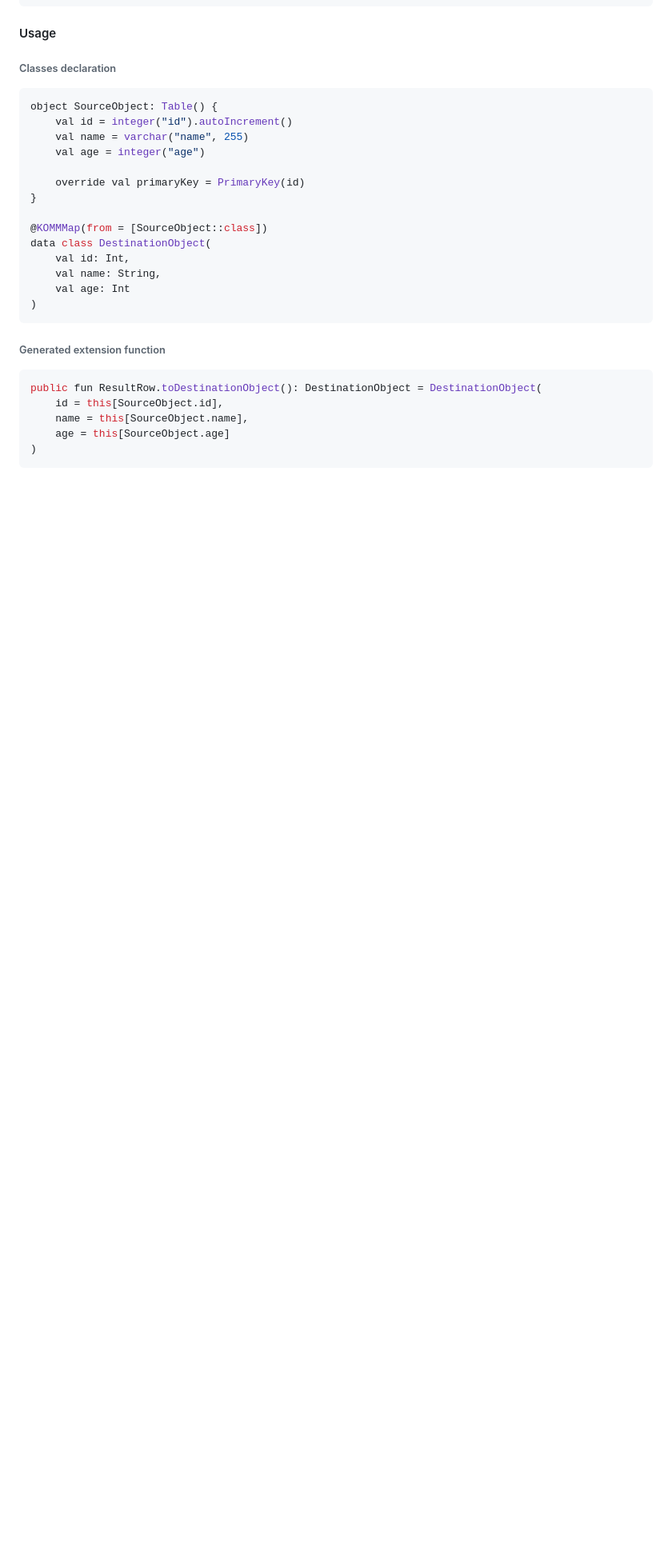
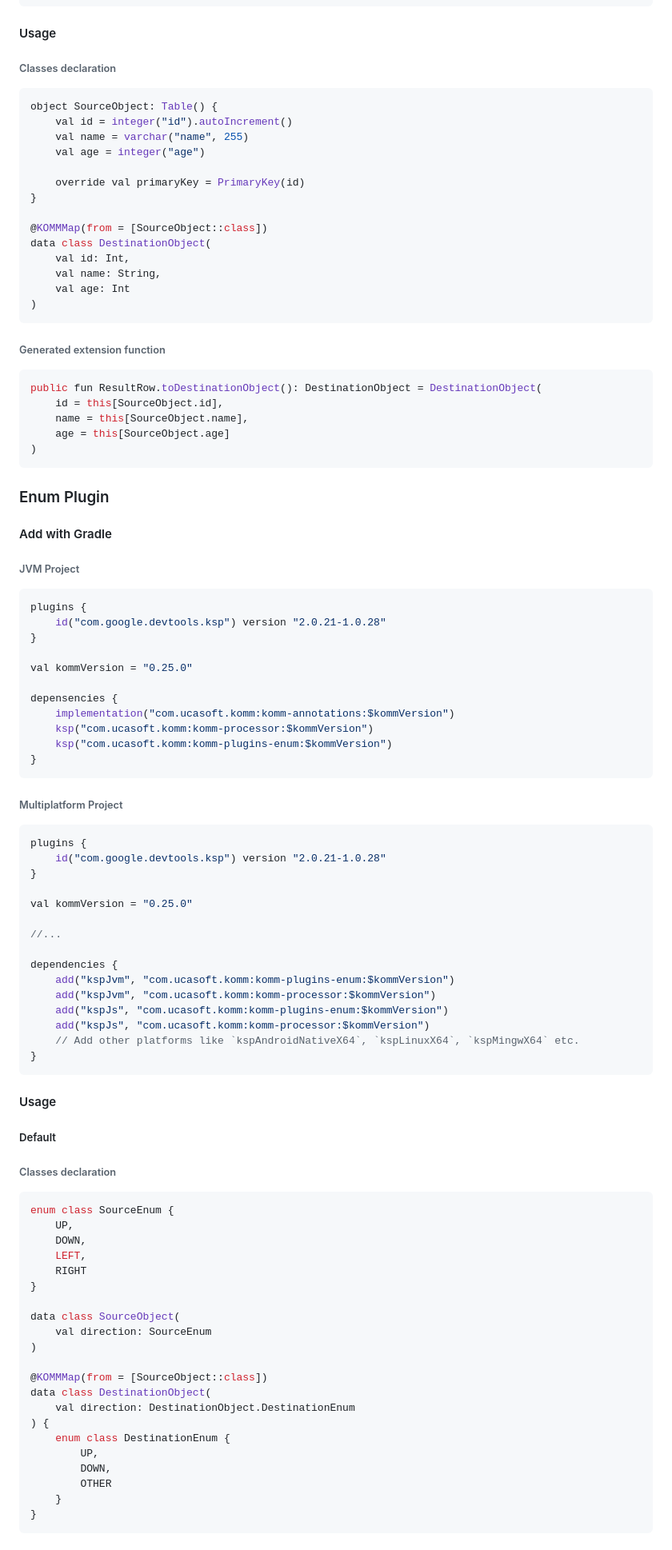
Before and after one commit to Scogun/komm, a Markdown page: README.md, the part around one of its changes. Shown at 80% size. Rendered like a GitHub page; blank space fills up the shorter version.

````diff
--- a/README.md
+++ b/README.md
@@ -570,3 +577,67 @@ public fun ResultRow.toDestinationObject(): DestinationObject = DestinationObjec
     age = this[SourceObject.age]
 )
 ```
+
+### Enum Plugin
+#### Add with Gradle
+
+###### JVM Project
+```kotlin
+plugins {
+    id("com.google.devtools.ksp") version "2.0.21-1.0.28"
+}
+
+val kommVersion = "0.25.0"
+
+depensencies {
+    implementation("com.ucasoft.komm:komm-annotations:$kommVersion")
+    ksp("com.ucasoft.komm:komm-processor:$kommVersion")
+    ksp("com.ucasoft.komm:komm-plugins-enum:$kommVersion")
+}
+```
+###### Multiplatform Project
+```kotlin
+plugins {
+    id("com.google.devtools.ksp") version "2.0.21-1.0.28"
+}
+
+val kommVersion = "0.25.0"
+
+//...
+
+dependencies {
+    add("kspJvm", "com.ucasoft.komm:komm-plugins-enum:$kommVersion")
+    add("kspJvm", "com.ucasoft.komm:komm-processor:$kommVersion")
+    add("kspJs", "com.ucasoft.komm:komm-plugins-enum:$kommVersion")
+    add("kspJs", "com.ucasoft.komm:komm-processor:$kommVersion")
+    // Add other platforms like `kspAndroidNativeX64`, `kspLinuxX64`, `kspMingwX64` etc.
+}
+```
+
+#### Usage
+##### Default
+###### Classes declaration
+```kotlin
+enum class SourceEnum {
+    UP,
+    DOWN,
+    LEFT,
+    RIGHT
+}
+
+data class SourceObject(
+    val direction: SourceEnum
+)
+
+@KOMMMap(from = [SourceObject::class])
+data class DestinationObject(
+    val direction: DestinationObject.DestinationEnum
+) {
+    enum class DestinationEnum {
+        UP,
+        DOWN,
+        OTHER
+    }
+}
+```
+
````
Also changed, not shown: other parts of README.md (+70 -2 lines).
